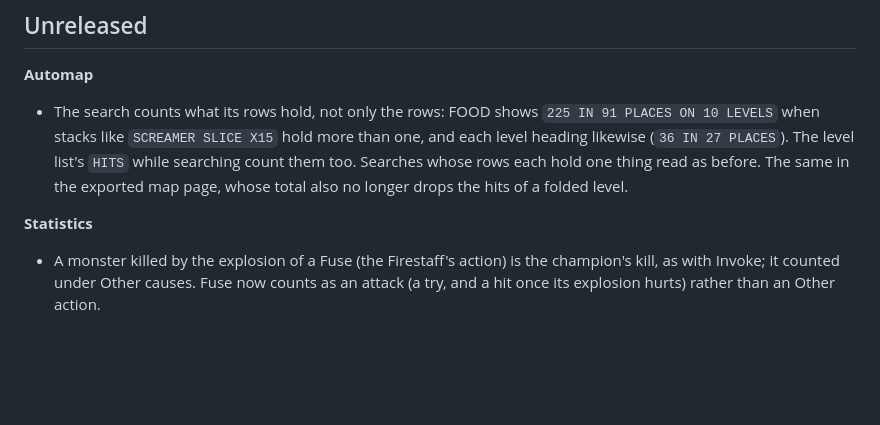
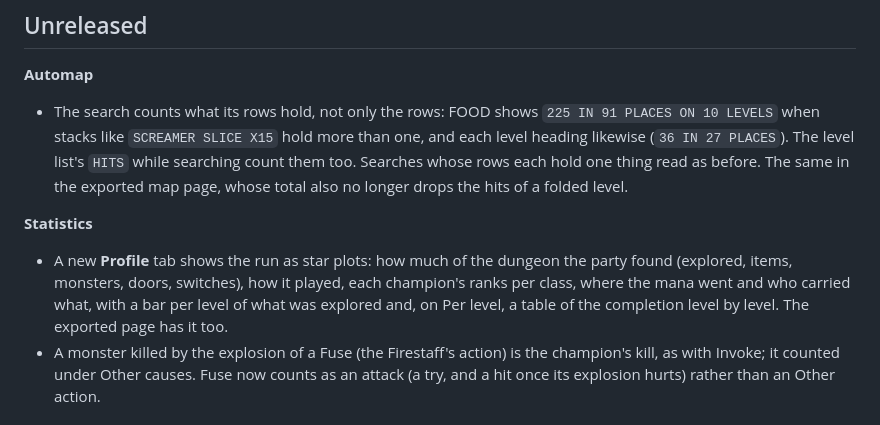
Before and after one commit to codebrewster/CSBWin-With-Automap, a Markdown page: docs/changelog.md, the part around the change. GitHub-like rendering; blank space fills up the shorter version.

```diff
--- a/docs/changelog.md
+++ b/docs/changelog.md
@@ -11,6 +11,7 @@ forum post are written from it. Internal changes (refactoring, tests) do not bel
 - The search counts what its rows hold, not only the rows: FOOD shows `225 IN 91 PLACES ON 10 LEVELS` when stacks like `SCREAMER SLICE X15` hold more than one, and each level heading likewise (`36 IN 27 PLACES`). The level list's `HITS` while searching count them too. Searches whose rows each hold one thing read as before. The same in the exported map page, whose total also no longer drops the hits of a folded level.
 
 **Statistics**
+- A new **Profile** tab shows the run as star plots: how much of the dungeon the party found (explored, items, monsters, doors, switches), how it played, each champion's ranks per class, where the mana went and who carried what, with a bar per level of what was explored and, on Per level, a table of the completion level by level. The exported page has it too.
 - A monster killed by the explosion of a Fuse (the Firestaff's action) is the champion's kill, as with Invoke; it counted under Other causes. Fuse now counts as an attack (a try, and a hit once its explosion hurts) rather than an Other action.
 
 ## 1.6.3 (2026-11-23)
```
Also changed, not shown: docs/statistics-manual.md (+52 -2 lines), docs/images/statistics-profile.png (added).
